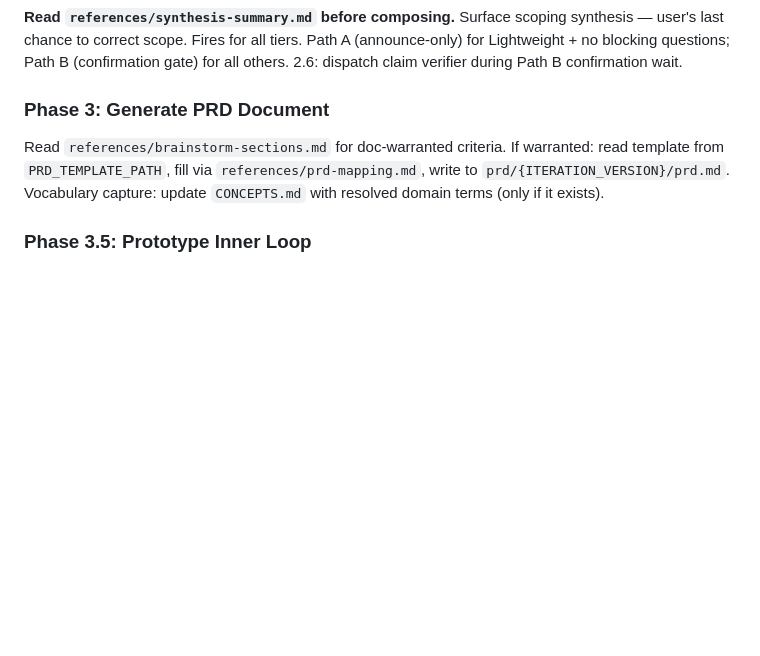
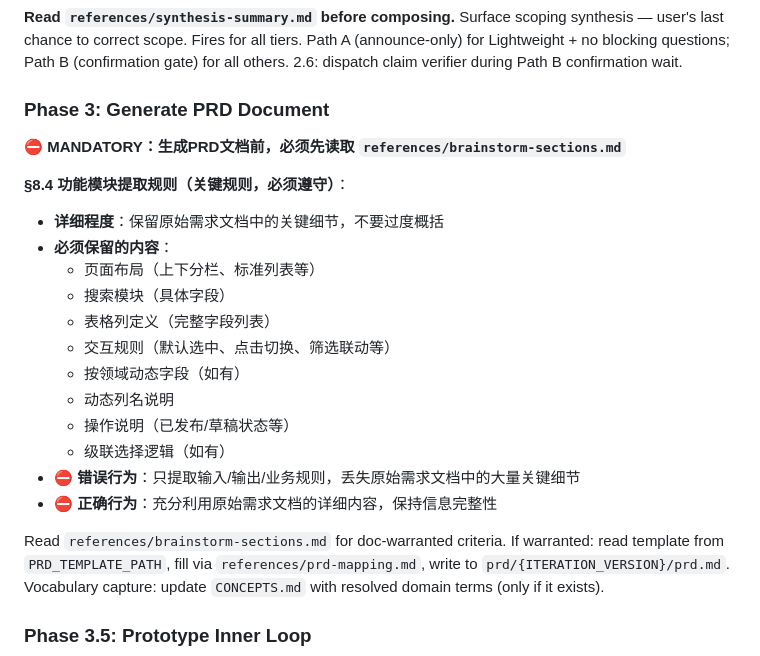
Before and after one commit to loveConli/team-flow, a Markdown page: skills/ce-brainstorm/SKILL.md, the part around the change. Drawn GitHub-style; blank space fills up the shorter version.

```diff
--- a/skills/ce-brainstorm/SKILL.md
+++ b/skills/ce-brainstorm/SKILL.md
@@ -135,6 +135,22 @@ Propose **2-3 approaches** (or recommend directly if one is clearly best). Use n
 
 ### Phase 3: Generate PRD Document
 
+**⛔ MANDATORY：生成PRD文档前，必须先读取 `references/brainstorm-sections.md`**
+
+**§8.4 功能模块提取规则（关键规则，必须遵守）**：
+- **详细程度**：保留原始需求文档中的关键细节，不要过度概括
+- **必须保留的内容**：
+  - 页面布局（上下分栏、标准列表等）
+  - 搜索模块（具体字段）
+  - 表格列定义（完整字段列表）
+  - 交互规则（默认选中、点击切换、筛选联动等）
+  - 按领域动态字段（如有）
+  - 动态列名说明
+  - 操作说明（已发布/草稿状态等）
+  - 级联选择逻辑（如有）
+- **⛔ 错误行为**：只提取输入/输出/业务规则，丢失原始需求文档中的大量关键细节
+- **⛔ 正确行为**：充分利用原始需求文档的详细内容，保持信息完整性
+
 Read `references/brainstorm-sections.md` for doc-warranted criteria. If warranted: read template from `PRD_TEMPLATE_PATH`, fill via `references/prd-mapping.md`, write to `prd/{ITERATION_VERSION}/prd.md`. Vocabulary capture: update `CONCEPTS.md` with resolved domain terms (only if it exists).
 
 ### Phase 3.5: Prototype Inner Loop
```
Also changed, not shown: skills/workflow-orchestrator/SKILL.md (+23 -0 lines).
